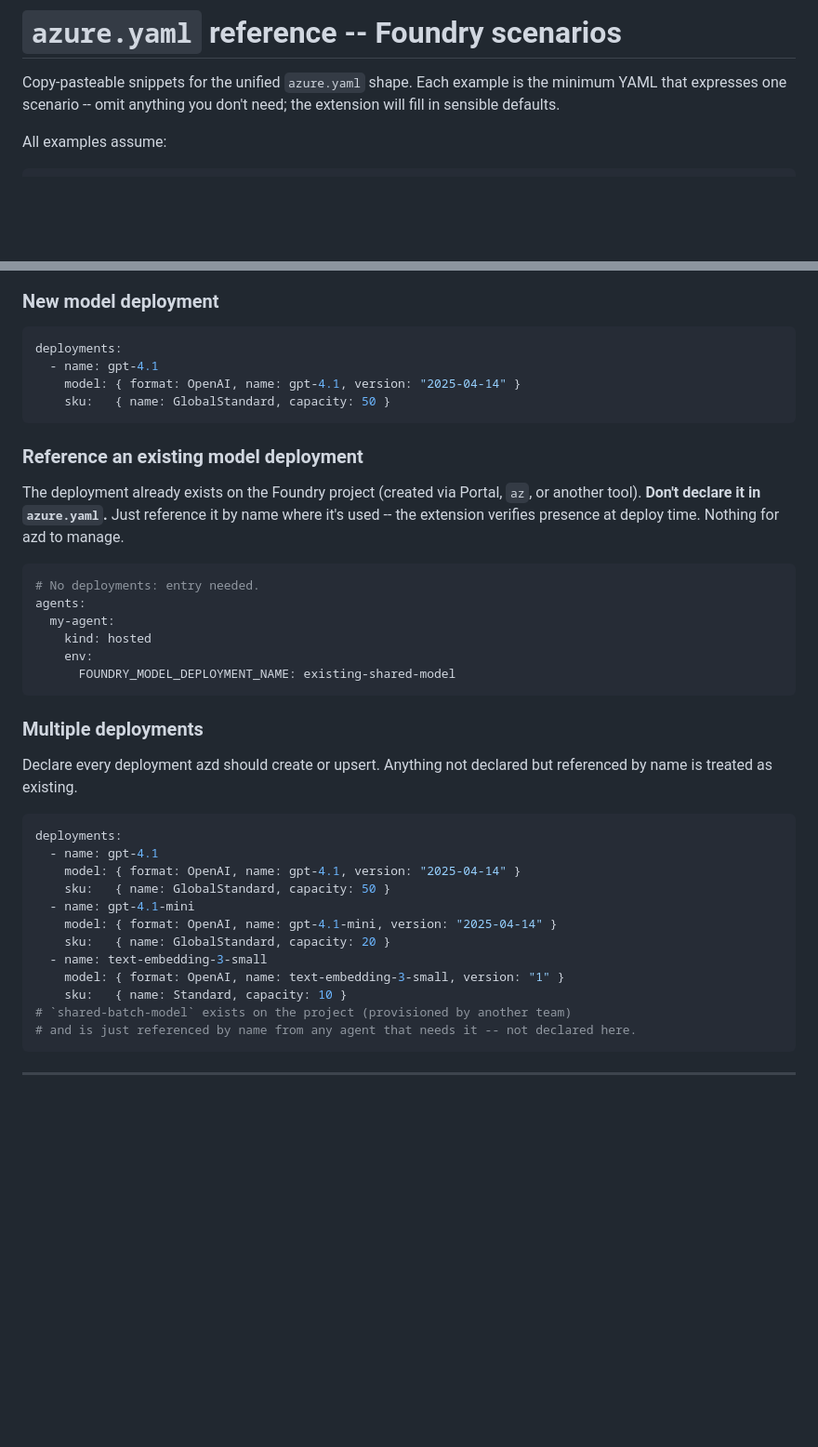
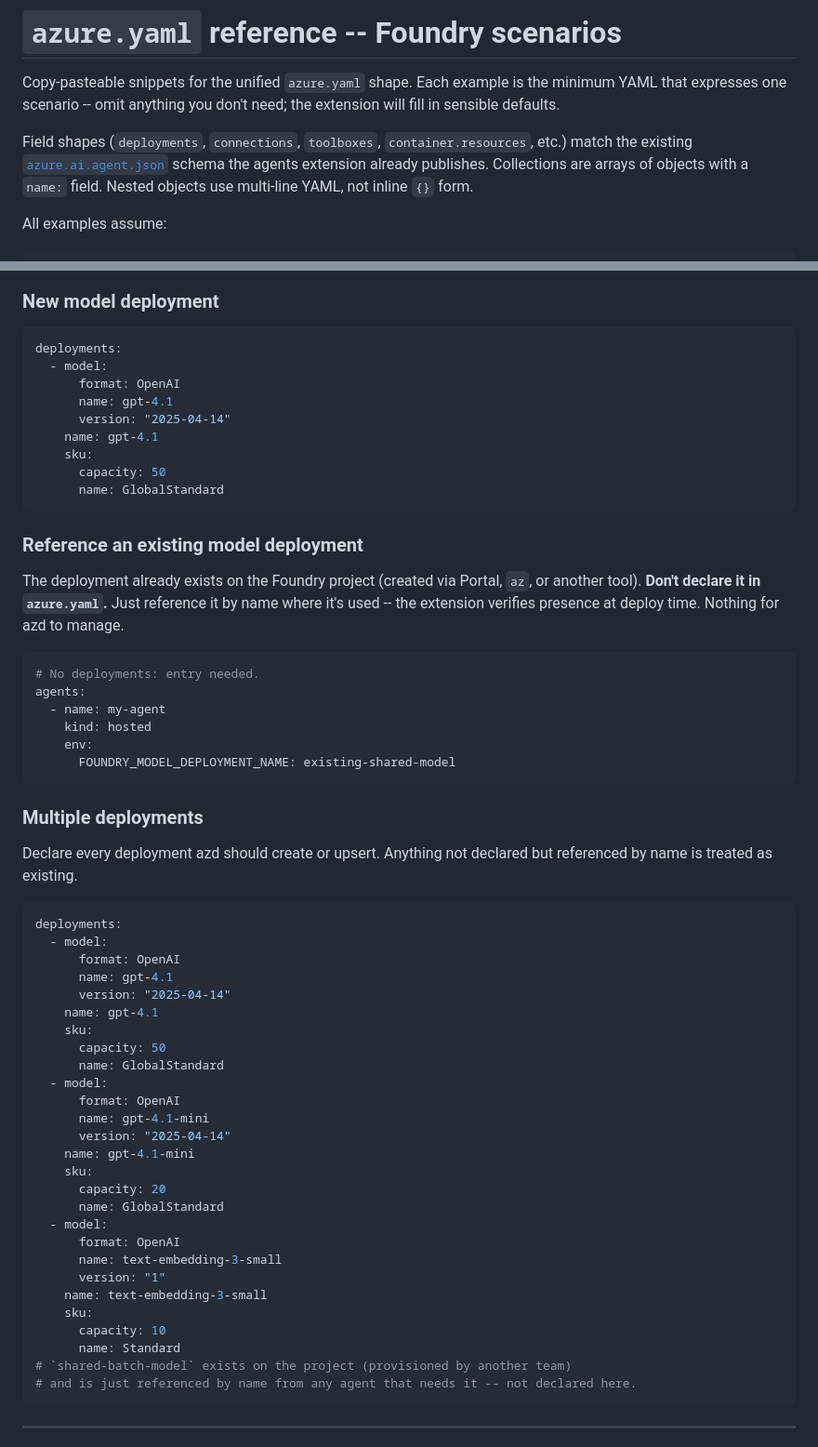
Before and after one commit to therealjohn/foundry-azd-config-preview, a Markdown page: REFERENCE.md, 2 parts joined by grey strips. Shown at 93% size. GitHub-like rendering; blank space fills up the shorter version.

````diff
--- a/REFERENCE.md
+++ b/REFERENCE.md
@@ -3,6 +3,13 @@
 Copy-pasteable snippets for the unified `azure.yaml` shape. Each example
 is the minimum YAML that expresses one scenario -- omit anything you don't
 need; the extension will fill in sensible defaults.
+
+Field shapes (`deployments`, `connections`, `toolboxes`, `container.resources`,
+etc.) match the existing
+[`azure.ai.agent.json`](https://github.com/Azure/azure-dev/blob/main/cli/azd/extensions/azure.ai.agents/schemas/azure.ai.agent.json)
+schema the agents extension already publishes. Collections are arrays of
+objects with a `name:` field. Nested objects use multi-line YAML, not
+inline `{}` form.
 
 All examples assume:
 
@@ -324,9 +380,14 @@ services:
 
 ```yaml
 deployments:
-  - name: gpt-4.1
-    model: { format: OpenAI, name: gpt-4.1, version: "2025-04-14" }
-    sku:   { name: GlobalStandard, capacity: 50 }
+  - model:
+      format: OpenAI
+      name: gpt-4.1
+      version: "2025-04-14"
+    name: gpt-4.1
+    sku:
+      capacity: 50
+      name: GlobalStandard
 ```
 
 ### Reference an existing model deployment
@@ -339,7 +400,7 @@ at deploy time. Nothing for azd to manage.
 ```yaml
 # No deployments: entry needed.
 agents:
-  my-agent:
+  - name: my-agent
     kind: hosted
     env:
       FOUNDRY_MODEL_DEPLOYMENT_NAME: existing-shared-model
@@ -352,15 +413,30 @@ declared but referenced by name is treated as existing.
 
 ```yaml
 deployments:
-  - name: gpt-4.1
-    model: { format: OpenAI, name: gpt-4.1, version: "2025-04-14" }
-    sku:   { name: GlobalStandard, capacity: 50 }
-  - name: gpt-4.1-mini
-    model: { format: OpenAI, name: gpt-4.1-mini, version: "2025-04-14" }
-    sku:   { name: GlobalStandard, capacity: 20 }
-  - name: text-embedding-3-small
-    model: { format: OpenAI, name: text-embedding-3-small, version: "1" }
-    sku:   { name: Standard, capacity: 10 }
+  - model:
+      format: OpenAI
+      name: gpt-4.1
+      version: "2025-04-14"
+    name: gpt-4.1
+    sku:
+      capacity: 50
+      name: GlobalStandard
+  - model:
+      format: OpenAI
+      name: gpt-4.1-mini
+      version: "2025-04-14"
+    name: gpt-4.1-mini
+    sku:
+      capacity: 20
+      name: GlobalStandard
+  - model:
+      format: OpenAI
+      name: text-embedding-3-small
+      version: "1"
+    name: text-embedding-3-small
+    sku:
+      capacity: 10
+      name: Standard
 # `shared-batch-model` exists on the project (provisioned by another team)
 # and is just referenced by name from any agent that needs it -- not declared here.
 ```
````
Also changed, not shown: other parts of REFERENCE.md (+248 -140 lines).
